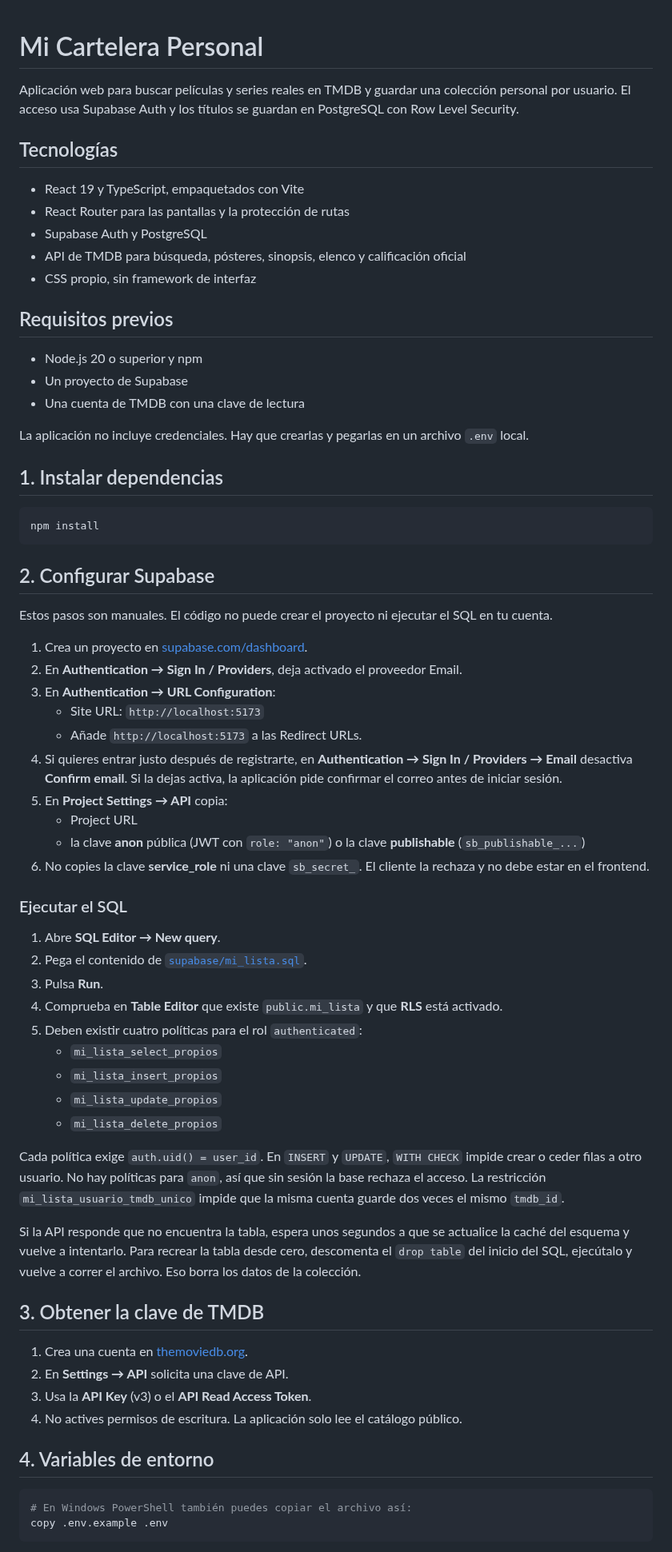
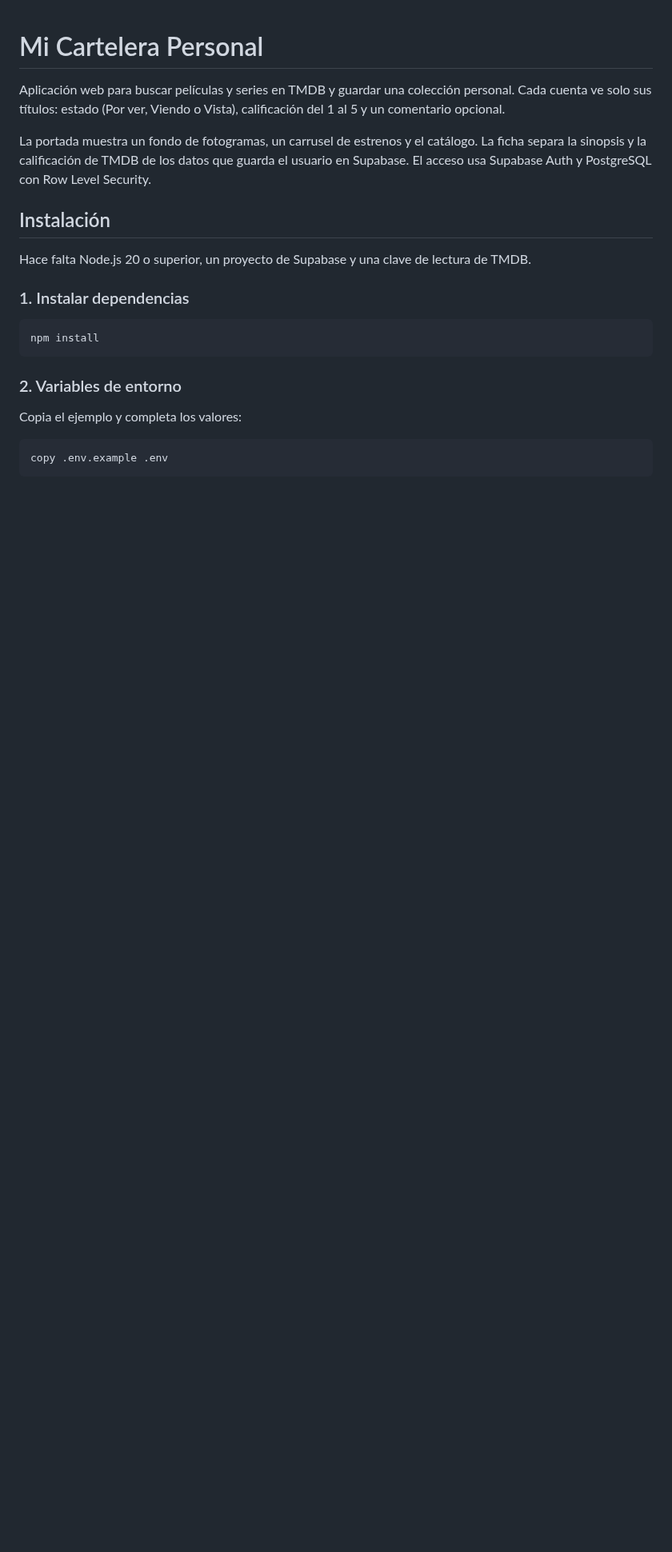
Before and after one commit to ArielBourgeat/Mi-Cartelera-Personal, a Markdown page: README.md, the part around one of its changes. Shown at 80% size. Rendered like a GitHub page; blank space fills up the shorter version.

````diff
--- a/README.md
+++ b/README.md
@@ -1,70 +1,23 @@
 # Mi Cartelera Personal
 
-Aplicación web para buscar películas y series reales en TMDB y guardar una colección personal por usuario. El acceso usa Supabase Auth y los títulos se guardan en PostgreSQL con Row Level Security.
+Aplicación web para buscar películas y series en TMDB y guardar una colección personal. Cada cuenta ve solo sus títulos: estado (Por ver, Viendo o Vista), calificación del 1 al 5 y un comentario opcional.
 
-## Tecnologías
+La portada muestra un fondo de fotogramas, un carrusel de estrenos y el catálogo. La ficha separa la sinopsis y la calificación de TMDB de los datos que guarda el usuario en Supabase. El acceso usa Supabase Auth y PostgreSQL con Row Level Security.
 
-- React 19 y TypeScript, empaquetados con Vite
-- React Router para las pantallas y la protección de rutas
-- Supabase Auth y PostgreSQL
-- API de TMDB para búsqueda, pósteres, sinopsis, elenco y calificación oficial
-- CSS propio, sin framework de interfaz
+## Instalación
 
-## Requisitos previos
+Hace falta Node.js 20 o superior, un proyecto de Supabase y una clave de lectura de TMDB.
 
-- Node.js 20 o superior y npm
-- Un proyecto de Supabase
-- Una cuenta de TMDB con una clave de lectura
-
-La aplicación no incluye credenciales. Hay que crearlas y pegarlas en un archivo `.env` local.
-
-## 1. Instalar dependencias
+### 1. Instalar dependencias
 
 ```bash
 npm install
 ```
 
-## 2. Configurar Supabase
+### 2. Variables de entorno
 
-Estos pasos son manuales. El código no puede crear el proyecto ni ejecutar el SQL en tu cuenta.
-
-1. Crea un proyecto en [supabase.com/dashboard](https://supabase.com/dashboard).
-2. En **Authentication → Sign In / Providers**, deja activado el proveedor Email.
-3. En **Authentication → URL Configuration**:
-   - Site URL: `http://localhost:5173`
-   - Añade `http://localhost:5173` a las Redirect URLs.
-4. Si quieres entrar justo después de registrarte, en **Authentication → Sign In / Providers → Email** desactiva **Confirm email**. Si la dejas activa, la aplicación pide confirmar el correo antes de iniciar sesión.
-5. En **Project Settings → API** copia:
-   - Project URL
-   - la clave **anon** pública (JWT con `role: "anon"`) o la clave **publishable** (`sb_publishable_...`)
-6. No copies la clave **service_role** ni una clave `sb_secret_`. El cliente la rechaza y no debe estar en el frontend.
-
-### Ejecutar el SQL
-
-1. Abre **SQL Editor → New query**.
-2. Pega el contenido de [`supabase/mi_lista.sql`](supabase/mi_lista.sql).
-3. Pulsa **Run**.
-4. Comprueba en **Table Editor** que existe `public.mi_lista` y que **RLS** está activado.
-5. Deben existir cuatro políticas para el rol `authenticated`:
-   - `mi_lista_select_propios`
-   - `mi_lista_insert_propios`
-   - `mi_lista_update_propios`
-   - `mi_lista_delete_propios`
-
-Cada política exige `auth.uid() = user_id`. En `INSERT` y `UPDATE`, `WITH CHECK` impide crear o ceder filas a otro usuario. No hay políticas para `anon`, así que sin sesión la base rechaza el acceso. La restricción `mi_lista_usuario_tmdb_unico` impide que la misma cuenta guarde dos veces el mismo `tmdb_id`.
-
-Si la API responde que no encuentra la tabla, espera unos segundos a que se actualice la caché del esquema y vuelve a intentarlo. Para recrear la tabla desde cero, descomenta el `drop table` del inicio del SQL, ejecútalo y vuelve a correr el archivo. Eso borra los datos de la colección.
-
-## 3. Obtener la clave de TMDB
-
-1. Crea una cuenta en [themoviedb.org](https://www.themoviedb.org/).
-2. En **Settings → API** solicita una clave de API.
-3. Usa la **API Key** (v3) o el **API Read Access Token**.
-4. No actives permisos de escritura. La aplicación solo lee el catálogo público.
-
-## 4. Variables de entorno
+Copia el ejemplo y completa los valores:
 
 ```bash
-# En Windows PowerShell también puedes copiar el archivo así:
 copy .env.example .env
 ```
````
Also changed, not shown: other parts of README.md (+33 -47 lines), docs/capturas/catalogo.png (added), docs/capturas/crear-cuenta.png (added), docs/capturas/detalle.png (added), docs/capturas/iniciar-sesion.png (added), docs/capturas/mi-lista.png (added), docs/capturas/principal.png (added).
